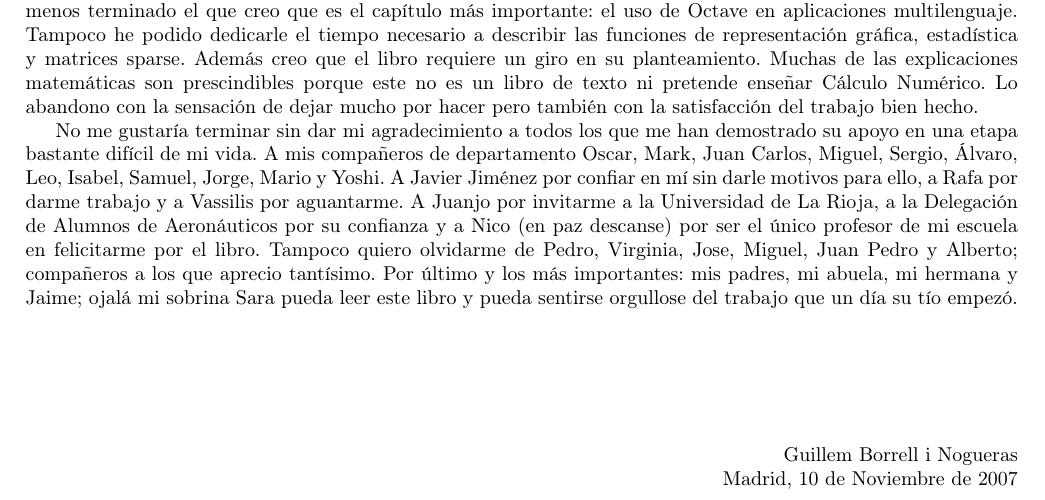
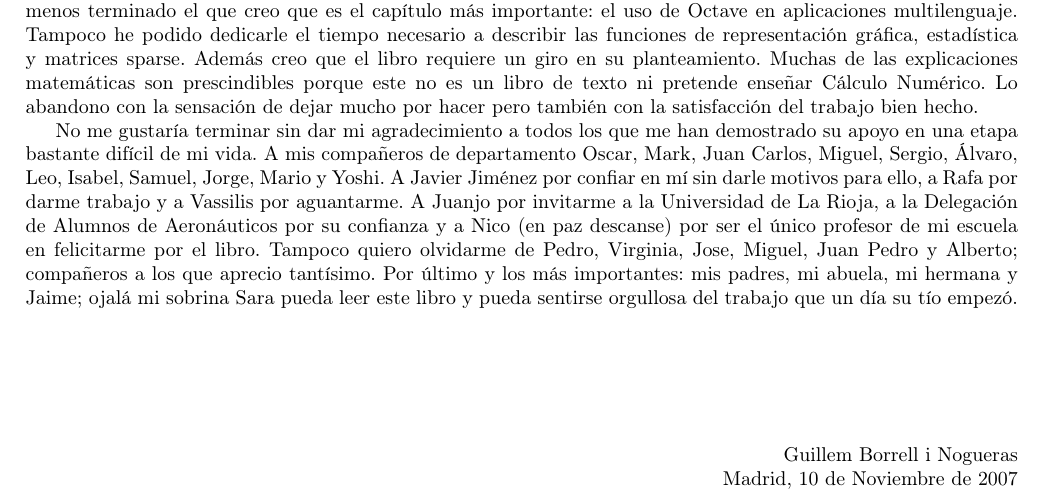
Before and after one commit to guillemborrell/iimyo, a LaTeX book (cursomo.tex): part of page 3 of 170, cut so that both start at the same text. Compiled offline with pdfLaTeX.

Commit message:
Corregida una falta de ortografia
git-svn-id: https://forja.rediris.es/svn/iimyo/trunk@9 b86b3439-6f2e-4151-b5ad-4439e4173a73

```diff
--- a/cursomo.tex
+++ b/cursomo.tex
@@ -139,7 +139,7 @@ de mi escuela en felicitarme por el libro. Tampoco quiero olvidarme de
 Pedro, Virginia, Jose, Miguel, Juan Pedro y Alberto; compañeros a los
 que aprecio tantísimo.  Por último y los más importantes: mis padres,
 mi abuela, mi hermana y Jaime; ojalá mi sobrina Sara pueda leer este
-libro y pueda sentirse orgullose del trabajo que un día su tío empezó.
+libro y pueda sentirse orgullosa del trabajo que un día su tío empezó.
 
 \vspace{2cm}
 \begin{flushright}
```
